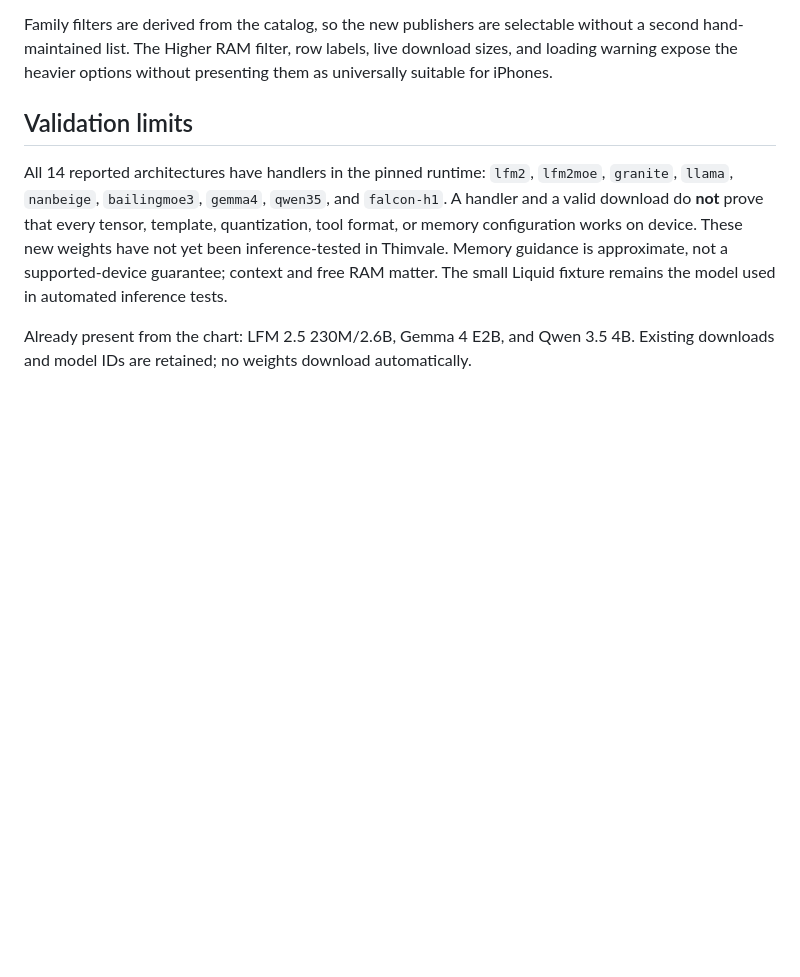
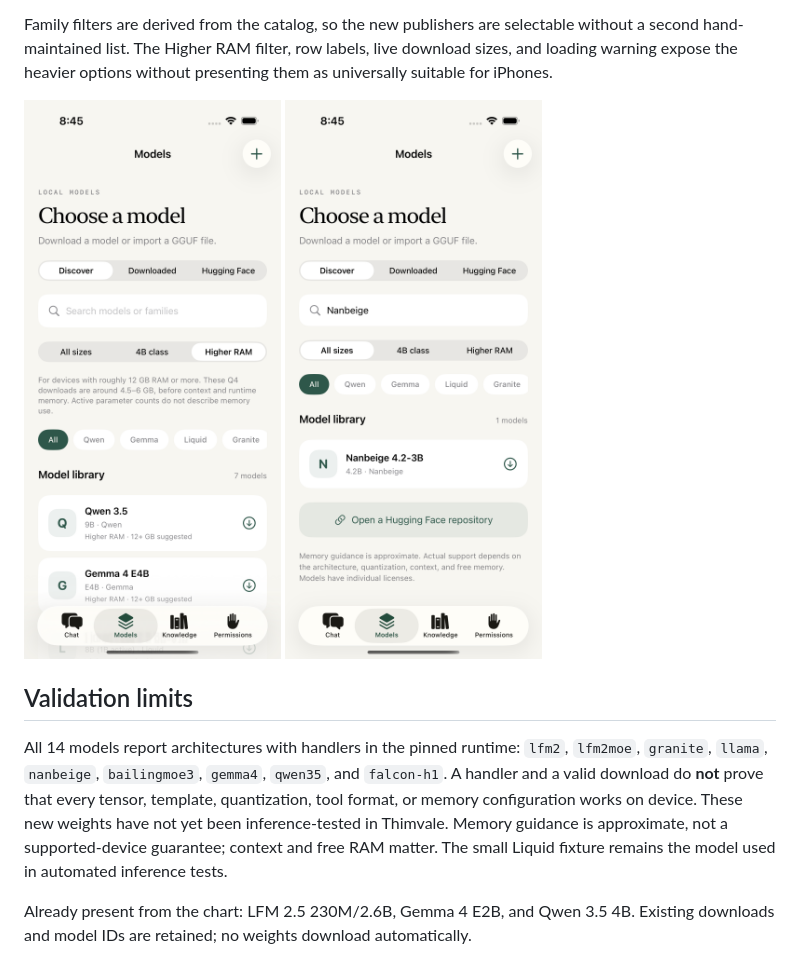
Before and after one commit to ethanrimes/thimvale-ios, a Markdown page: docs/model-expansion.md, the part around the change. Drawn GitHub-style; pictures changed too: docs/screenshots/models-higher-ram.png (added), docs/screenshots/models-nanbeige.png (added); blank space fills up the shorter version.

```diff
--- a/docs/model-expansion.md
+++ b/docs/model-expansion.md
@@ -33,8 +33,10 @@ Official GGUF releases are preferred. Bartowski and Unsloth entries are explicit
 
 Family filters are derived from the catalog, so the new publishers are selectable without a second hand-maintained list. The Higher RAM filter, row labels, live download sizes, and loading warning expose the heavier options without presenting them as universally suitable for iPhones.
 
+<img src="screenshots/models-higher-ram.png" width="260" alt="Higher RAM filter and download memory guidance"> <img src="screenshots/models-nanbeige.png" width="260" alt="Nanbeige found through library search">
+
 ## Validation limits
 
-All 14 reported architectures have handlers in the pinned runtime: `lfm2`, `lfm2moe`, `granite`, `llama`, `nanbeige`, `bailingmoe3`, `gemma4`, `qwen35`, and `falcon-h1`. A handler and a valid download do **not** prove that every tensor, template, quantization, tool format, or memory configuration works on device. These new weights have not yet been inference-tested in Thimvale. Memory guidance is approximate, not a supported-device guarantee; context and free RAM matter. The small Liquid fixture remains the model used in automated inference tests.
+All 14 models report architectures with handlers in the pinned runtime: `lfm2`, `lfm2moe`, `granite`, `llama`, `nanbeige`, `bailingmoe3`, `gemma4`, `qwen35`, and `falcon-h1`. A handler and a valid download do **not** prove that every tensor, template, quantization, tool format, or memory configuration works on device. These new weights have not yet been inference-tested in Thimvale. Memory guidance is approximate, not a supported-device guarantee; context and free RAM matter. The small Liquid fixture remains the model used in automated inference tests.
 
 Already present from the chart: LFM 2.5 230M/2.6B, Gemma 4 E2B, and Qwen 3.5 4B. Existing downloads and model IDs are retained; no weights download automatically.
```
Also changed, not shown: docs/models-4b.md (+1 -1 lines), docs/validation.md (+10 -8 lines), docs/screenshots/models-4b.png, docs/screenshots/models.png.
